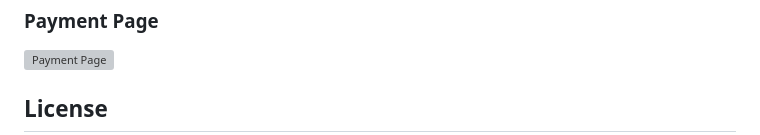
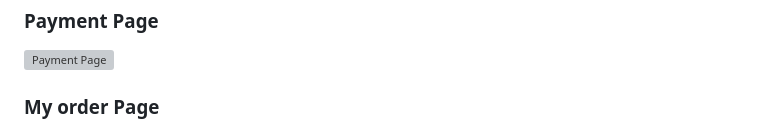
Before and after one commit to sahanHansaja026/SLTC-Foodie-Costermer-App--Flutter-Firebase-, a Markdown page: README.md, the part around one of its changes. Rendered like a GitHub page; grey boxes are pictures that could not be loaded.

```diff
--- a/README.md
+++ b/README.md
@@ -101,5 +105,5 @@ dependencies:
 
 ![Payment Page](<link-to-payment-page-screenshot>)
 
-## License
+### My order Page
 
```
Also changed, not shown: other parts of README.md (+7 -3 lines).
